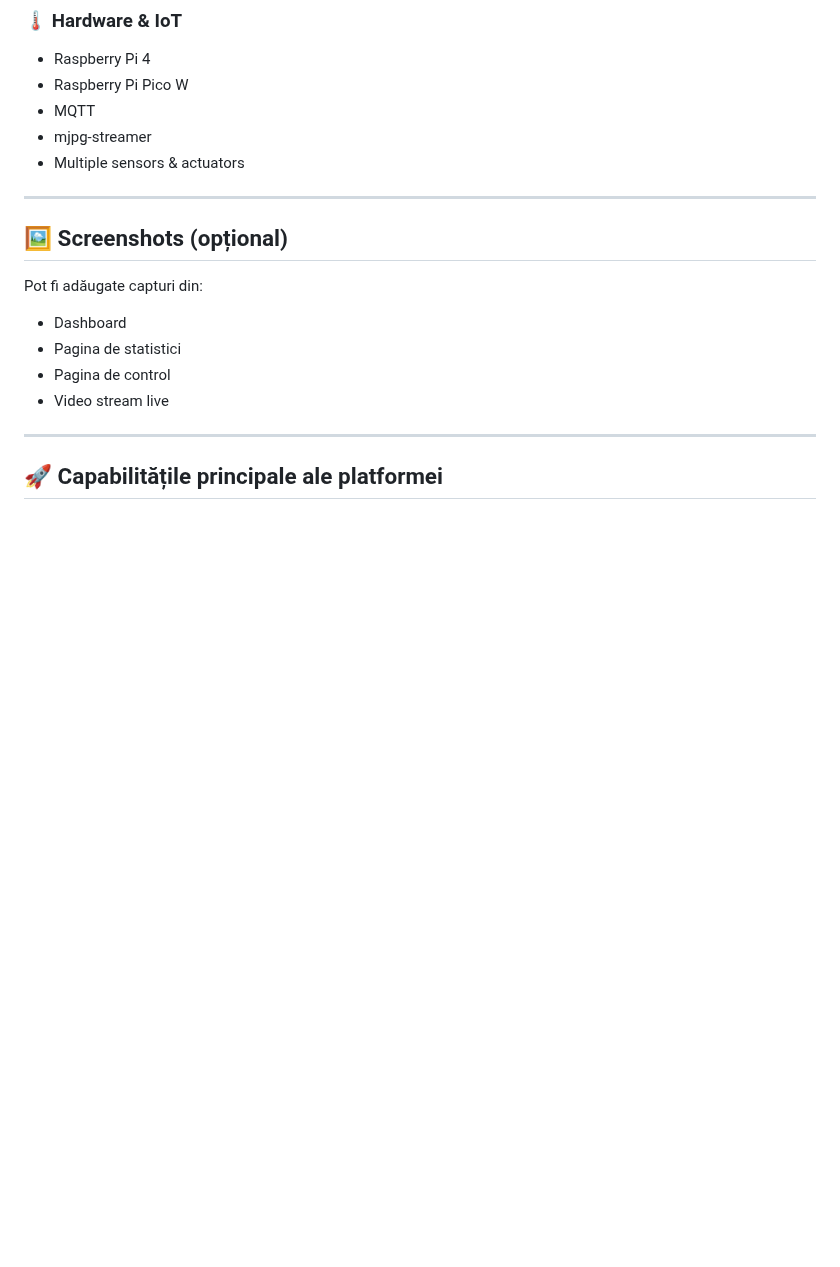
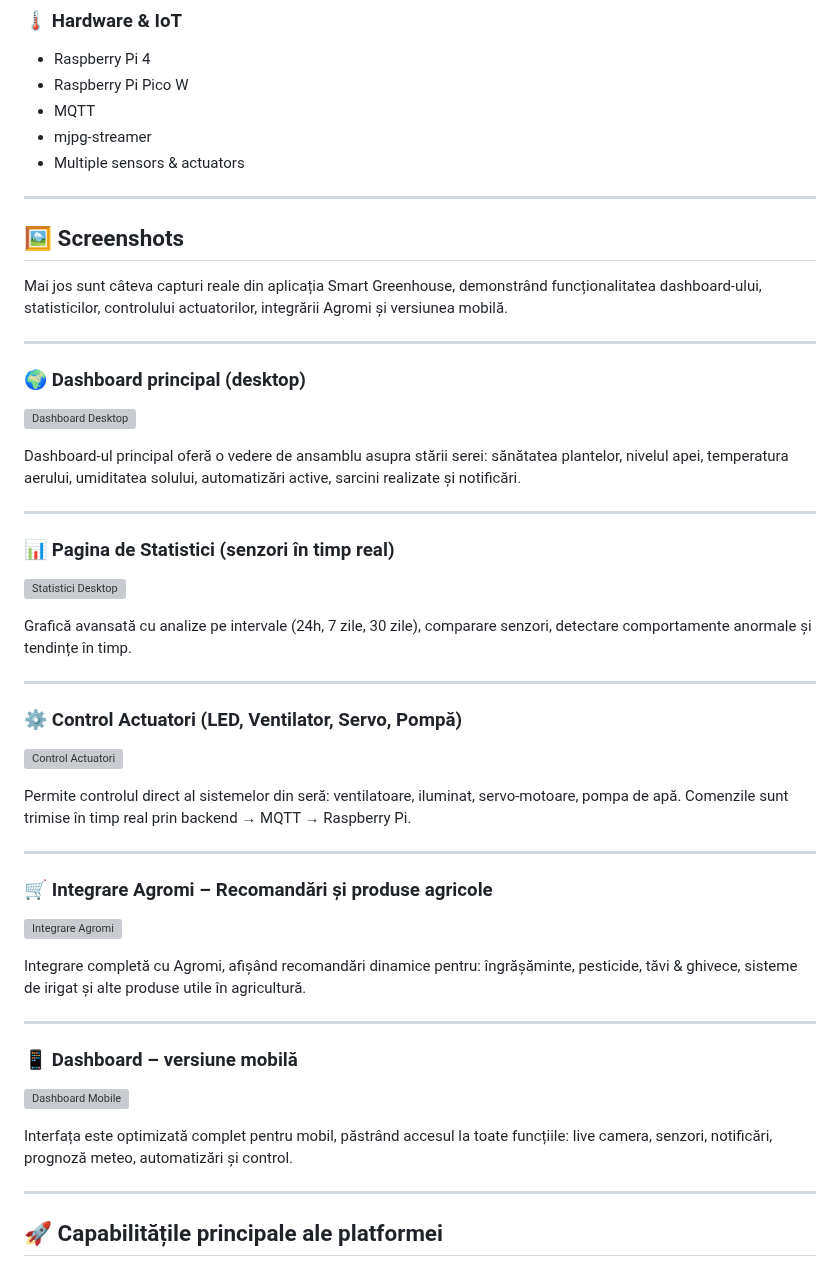
Before and after one commit to Claudiu-Mihai-Serbanescu/sera-smart, a Markdown page: README.md, the part around the change. Drawn GitHub-style; blank space fills up the shorter version; grey boxes are pictures that could not be loaded.

```diff
--- a/README.md
+++ b/README.md
@@ -159,16 +159,52 @@ Infrastructura este complet funcțională și testată în scenarii reale.
 - Multiple sensors & actuators
 
 ---
+## 🖼️ Screenshots
 
-## 🖼️ Screenshots (opțional)
-
-Pot fi adăugate capturi din:
-- Dashboard
-- Pagina de statistici
-- Pagina de control
-- Video stream live
+Mai jos sunt câteva capturi reale din aplicația Smart Greenhouse, demonstrând funcționalitatea dashboard-ului, statisticilor, controlului actuatorilor, integrării Agromi și versiunea mobilă.
 
 ---
+
+### 🌍 Dashboard principal (desktop)
+
+![Dashboard Desktop](./screenshots/dashboard-desktop.png)
+
+Dashboard-ul principal oferă o vedere de ansamblu asupra stării serei: sănătatea plantelor, nivelul apei, temperatura aerului, umiditatea solului, automatizări active, sarcini realizate și notificări.
+
+---
+
+### 📊 Pagina de Statistici (senzori în timp real)
+
+![Statistici Desktop](./screenshots/statistici-desktop.png)
+
+Grafică avansată cu analize pe intervale (24h, 7 zile, 30 zile), comparare senzori, detectare comportamente anormale și tendințe în timp.
+
+---
+
+### ⚙️ Control Actuatori (LED, Ventilator, Servo, Pompă)
+
+![Control Actuatori](./screenshots/control-actuatori.png)
+
+Permite controlul direct al sistemelor din seră: ventilatoare, iluminat, servo-motoare, pompa de apă. Comenzile sunt trimise în timp real prin backend → MQTT → Raspberry Pi.
+
+---
+
+### 🛒 Integrare Agromi – Recomandări și produse agricole
+
+![Integrare Agromi](./screenshots/agromi-integrare.png)
+
+Integrare completă cu Agromi, afișând recomandări dinamice pentru: îngrășăminte, pesticide, tăvi & ghivece, sisteme de irigat și alte produse utile în agricultură.
+
+---
+
+### 📱 Dashboard – versiune mobilă
+
+![Dashboard Mobile](./screenshots/dashboard-mobile.png)
+
+Interfața este optimizată complet pentru mobil, păstrând accesul la toate funcțiile: live camera, senzori, notificări, prognoză meteo, automatizări și control.
+
+---
+
 
 ## 🚀 Capabilitățile principale ale platformei
 
```
